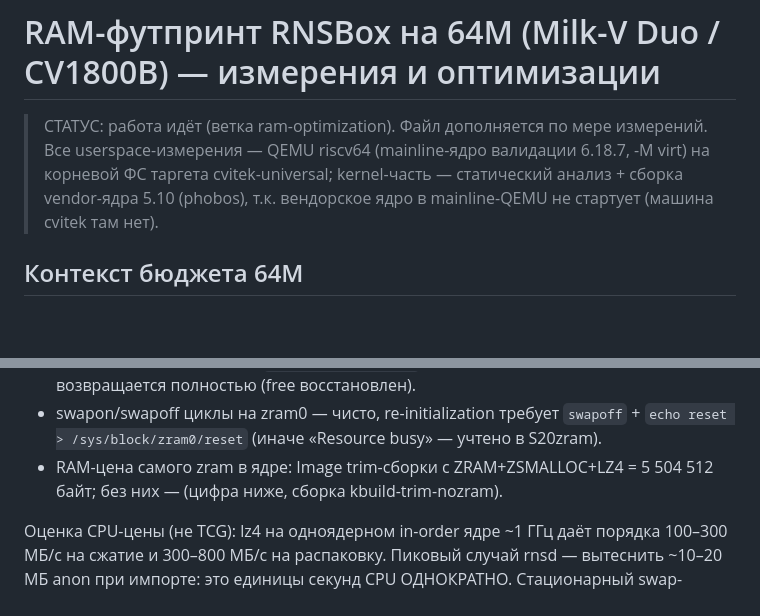
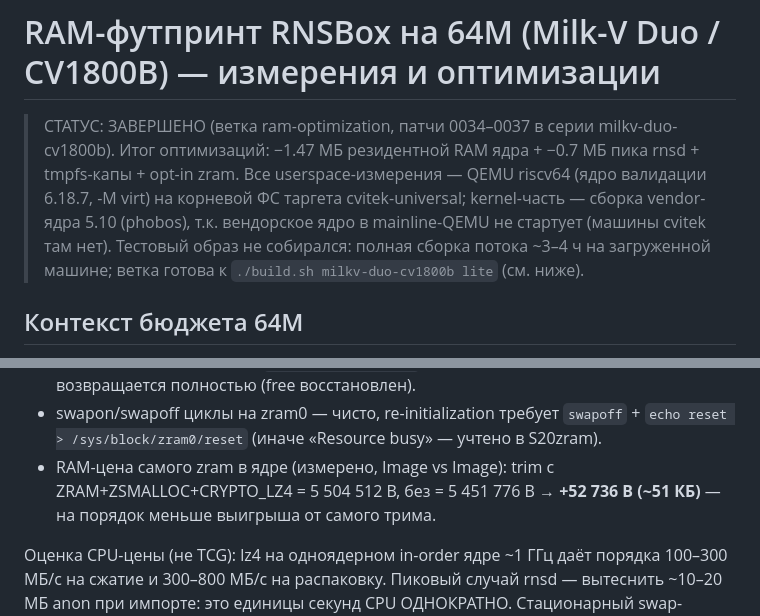
Before and after one commit to I-AM-ENGINEER/rnsbox, a Markdown page: local_docs/ram-footprint-64mb.md, 2 parts joined by grey strips. GitHub-like rendering; blank space fills up the shorter version.

Commit message:
ram: final doc - zram image cost 52.7KB measured, status: done

```diff
--- a/local_docs/ram-footprint-64mb.md
+++ b/local_docs/ram-footprint-64mb.md
@@ -1,10 +1,13 @@
 # RAM-футпринт RNSBox на 64М (Milk-V Duo / CV1800B) — измерения и оптимизации
 
-> СТАТУС: работа идёт (ветка ram-optimization). Файл дополняется по мере
-> измерений. Все userspace-измерения — QEMU riscv64 (mainline-ядро
-> валидации 6.18.7, -M virt) на корневой ФС таргета cvitek-universal;
-> kernel-часть — статический анализ + сборка vendor-ядра 5.10 (phobos),
-> т.к. вендорское ядро в mainline-QEMU не стартует (машина cvitek там нет).
+> СТАТУС: ЗАВЕРШЕНО (ветка ram-optimization, патчи 0034–0037 в серии
+> milkv-duo-cv1800b). Итог оптимизаций: −1.47 МБ резидентной RAM ядра +
+> −0.7 МБ пика rnsd + tmpfs-капы + opt-in zram. Все userspace-измерения —
+> QEMU riscv64 (ядро валидации 6.18.7, -M virt) на корневой ФС таргета
+> cvitek-universal; kernel-часть — сборка vendor-ядра 5.10 (phobos),
+> т.к. вендорское ядро в mainline-QEMU не стартует (машины cvitek там нет).
+> Тестовый образ не собирался: полная сборка потока ~3–4 ч на загруженной
+> машине; ветка готова к `./build.sh milkv-duo-cv1800b lite` (см. ниже).
 
 ## Контекст бюджета 64М
 
@@ -152,8 +155,9 @@ zram-ядре (6.18 + ZRAM=y + CRYPTO_LZ4/LZO/ZSTD=y, см. ветку — сб
 - swapon/swapoff циклы на zram0 — чисто, re-initialization требует
   `swapoff` + `echo reset > /sys/block/zram0/reset` (иначе «Resource
   busy» — учтено в S20zram).
-- RAM-цена самого zram в ядре: Image trim-сборки с ZRAM+ZSMALLOC+LZ4 =
-  5 504 512 байт; без них — (цифра ниже, сборка kbuild-trim-nozram).
+- RAM-цена самого zram в ядре (измерено, Image vs Image): trim с
+  ZRAM+ZSMALLOC+CRYPTO_LZ4 = 5 504 512 B, без = 5 451 776 B → **+52 736 B
+  (~51 КБ)** — на порядок меньше выигрыша от самого трима.
 
 Оценка CPU-цены (не TCG): lz4 на одноядерном in-order ядре ~1 ГГц даёт
 порядка 100–300 МБ/с на сжатие и 300–800 МБ/с на распаковку. Пиковый
```
